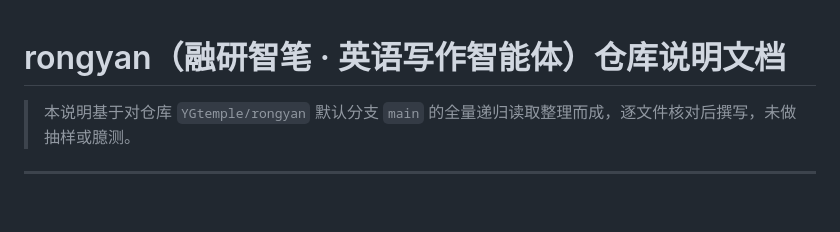
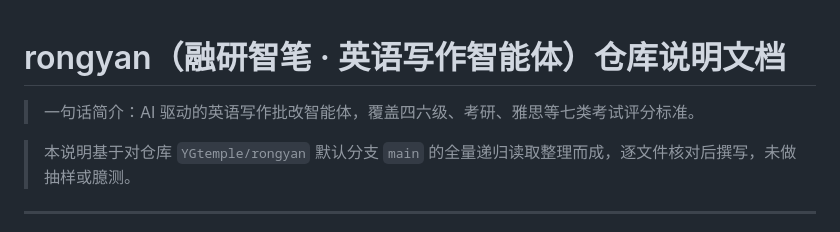
Before and after one commit to YGtemple/rongyan, a Markdown page: README.md, the part around the change. Drawn GitHub-style; blank space fills up the shorter version.

Commit message:
docs: 补充一句话简介

```diff
--- a/README.md
+++ b/README.md
@@ -1,4 +1,6 @@
 # rongyan（融研智笔 · 英语写作智能体）仓库说明文档
+
+> 一句话简介：AI 驱动的英语写作批改智能体，覆盖四六级、考研、雅思等七类考试评分标准。
 
 > 本说明基于对仓库 `YGtemple/rongyan` 默认分支 `main` 的全量递归读取整理而成，逐文件核对后撰写，未做抽样或臆测。
 
```
